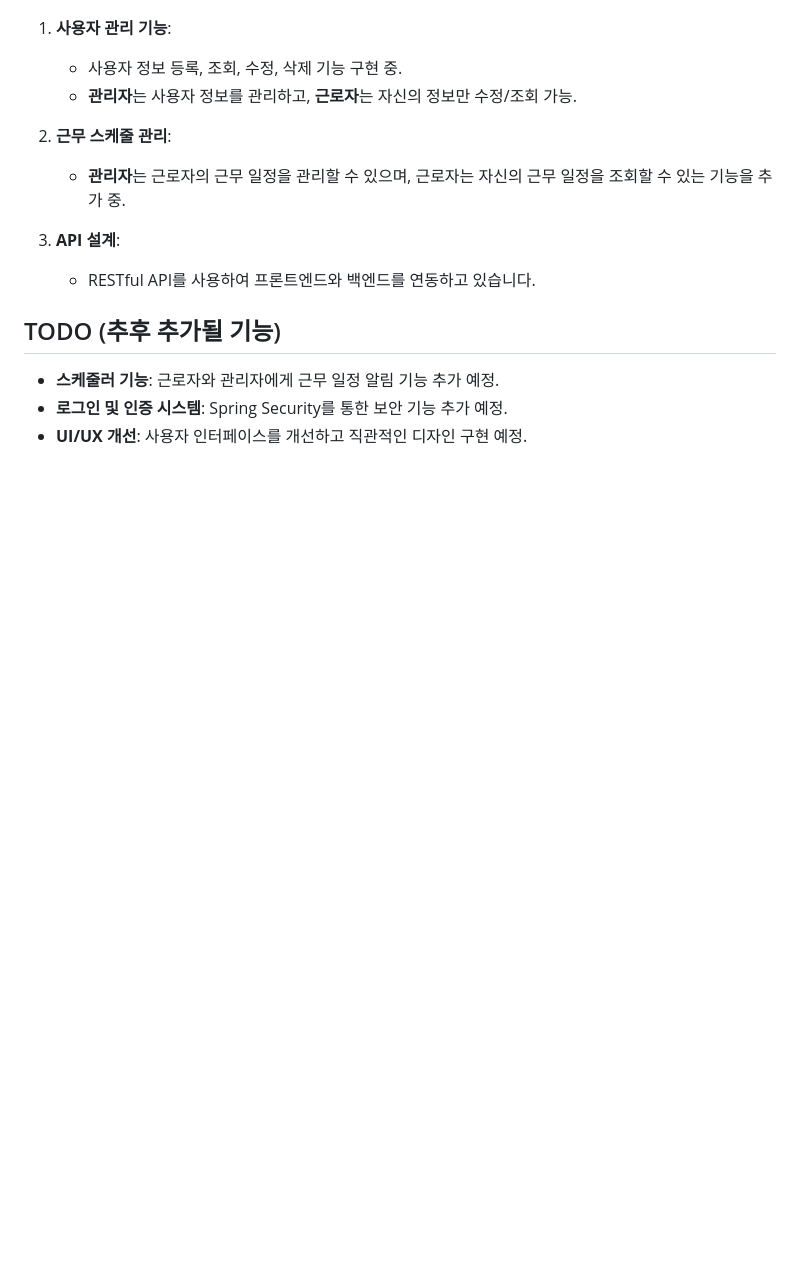
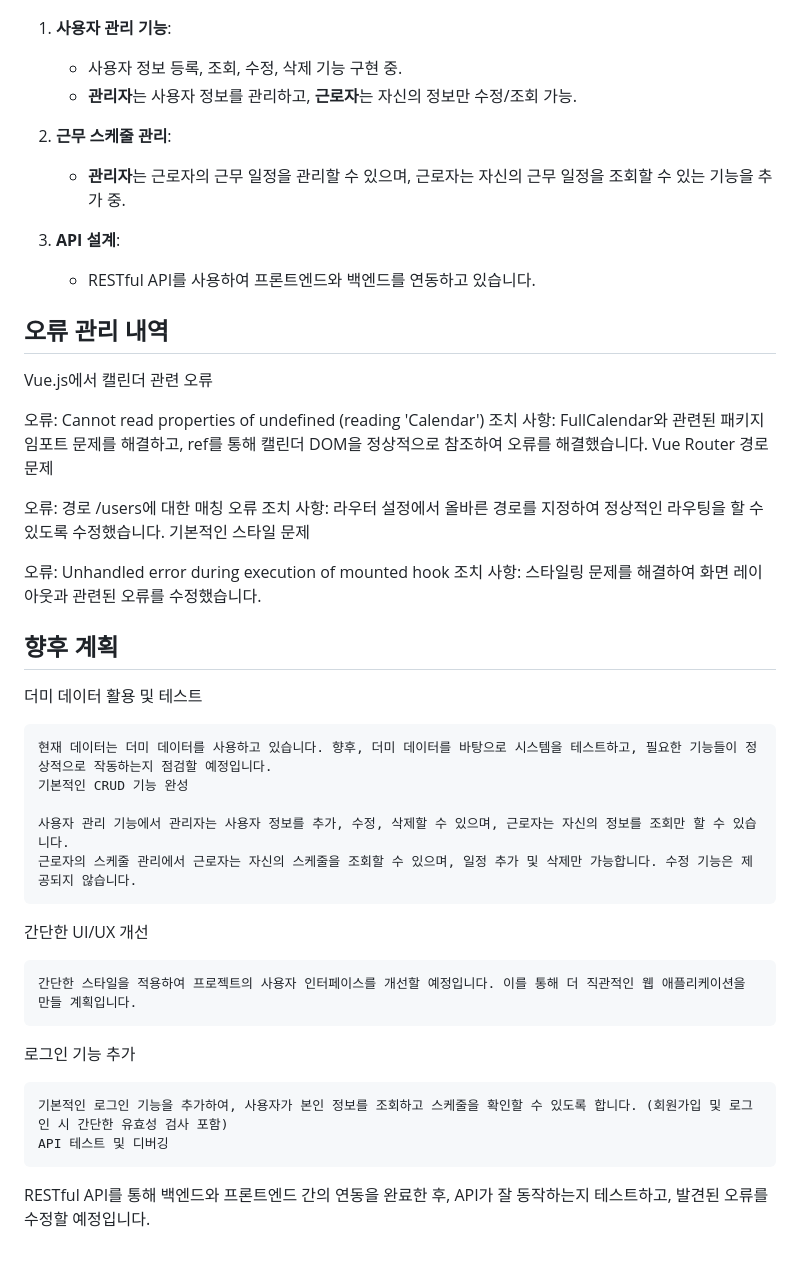
Before and after one commit to KIMjongYoun1/fbpro, a Markdown page: README.md, the part around the change. Rendered like a GitHub page; blank space fills up the shorter version.

```diff
--- a/README.md
+++ b/README.md
@@ -85,8 +85,38 @@
 3. **API 설계**:
    - RESTful API를 사용하여 프론트엔드와 백엔드를 연동하고 있습니다.
 
-## TODO (추후 추가될 기능)
+## 오류 관리 내역
+Vue.js에서 캘린더 관련 오류
 
-- **스케줄러 기능**: 근로자와 관리자에게 근무 일정 알림 기능 추가 예정.
-- **로그인 및 인증 시스템**: Spring Security를 통한 보안 기능 추가 예정.
-- **UI/UX 개선**: 사용자 인터페이스를 개선하고 직관적인 디자인 구현 예정.
+  오류: Cannot read properties of undefined (reading 'Calendar')
+  조치 사항: FullCalendar와 관련된 패키지 임포트 문제를 해결하고, ref를 통해 캘린더 DOM을 정상적으로 참조하여 오류를 해결했습니다.
+  Vue Router 경로 문제
+
+  오류: 경로 /users에 대한 매칭 오류
+  조치 사항: 라우터 설정에서 올바른 경로를 지정하여 정상적인 라우팅을 할 수 있도록 수정했습니다.
+  기본적인 스타일 문제
+
+  오류: Unhandled error during execution of mounted hook
+  조치 사항: 스타일링 문제를 해결하여 화면 레이아웃과 관련된 오류를 수정했습니다.
+
+
+
+## 향후 계획
+  더미 데이터 활용 및 테스트
+
+    현재 데이터는 더미 데이터를 사용하고 있습니다. 향후, 더미 데이터를 바탕으로 시스템을 테스트하고, 필요한 기능들이 정상적으로 작동하는지 점검할 예정입니다.
+    기본적인 CRUD 기능 완성
+
+    사용자 관리 기능에서 관리자는 사용자 정보를 추가, 수정, 삭제할 수 있으며, 근로자는 자신의 정보를 조회만 할 수 있습니다.
+    근로자의 스케줄 관리에서 근로자는 자신의 스케줄을 조회할 수 있으며, 일정 추가 및 삭제만 가능합니다. 수정 기능은 제공되지 않습니다.
+
+  간단한 UI/UX 개선
+
+    간단한 스타일을 적용하여 프로젝트의 사용자 인터페이스를 개선할 예정입니다. 이를 통해 더 직관적인 웹 애플리케이션을 만들 계획입니다.
+
+  로그인 기능 추가
+
+    기본적인 로그인 기능을 추가하여, 사용자가 본인 정보를 조회하고 스케줄을 확인할 수 있도록 합니다. (회원가입 및 로그인 시 간단한 유효성 검사 포함)
+    API 테스트 및 디버깅
+
+  RESTful API를 통해 백엔드와 프론트엔드 간의 연동을 완료한 후, API가 잘 동작하는지 테스트하고, 발견된 오류를 수정할 예정입니다.
```
